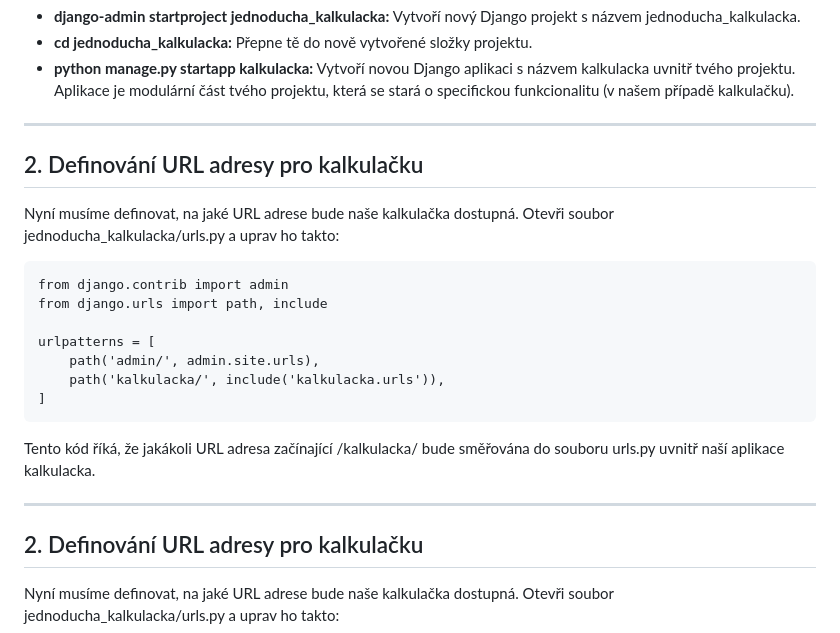
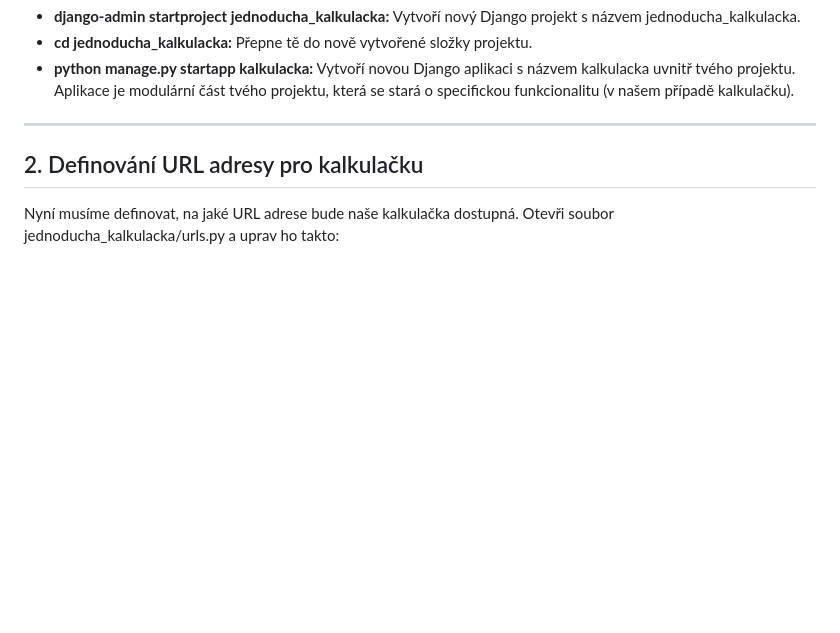
Before and after one commit to hrosicka/FirstDjangoCalculator_CZ, a Markdown page: README.md, the part around the change. Drawn GitHub-style; blank space fills up the shorter version.

````diff
--- a/README.md
+++ b/README.md
@@ -18,23 +18,6 @@ Tyto příkazy udělají následující:
 - **django-admin startproject jednoducha_kalkulacka:** Vytvoří nový Django projekt s názvem jednoducha_kalkulacka.
 - **cd jednoducha_kalkulacka:** Přepne tě do nově vytvořené složky projektu.
 - **python manage.py startapp kalkulacka:** Vytvoří novou Django aplikaci s názvem kalkulacka uvnitř tvého projektu. Aplikace je modulární část tvého projektu, která se stará o specifickou funkcionalitu (v našem případě kalkulačku).
-
----
-
-## 2. Definování URL adresy pro kalkulačku
-Nyní musíme definovat, na jaké URL adrese bude naše kalkulačka dostupná. Otevři soubor jednoducha_kalkulacka/urls.py a uprav ho takto:
-
-```code
-from django.contrib import admin
-from django.urls import path, include
-
-urlpatterns = [
-    path('admin/', admin.site.urls),
-    path('kalkulacka/', include('kalkulacka.urls')),
-]
-```
-
-Tento kód říká, že jakákoli URL adresa začínající /kalkulacka/ bude směřována do souboru urls.py uvnitř naší aplikace kalkulacka.
 
 ---
 
````
